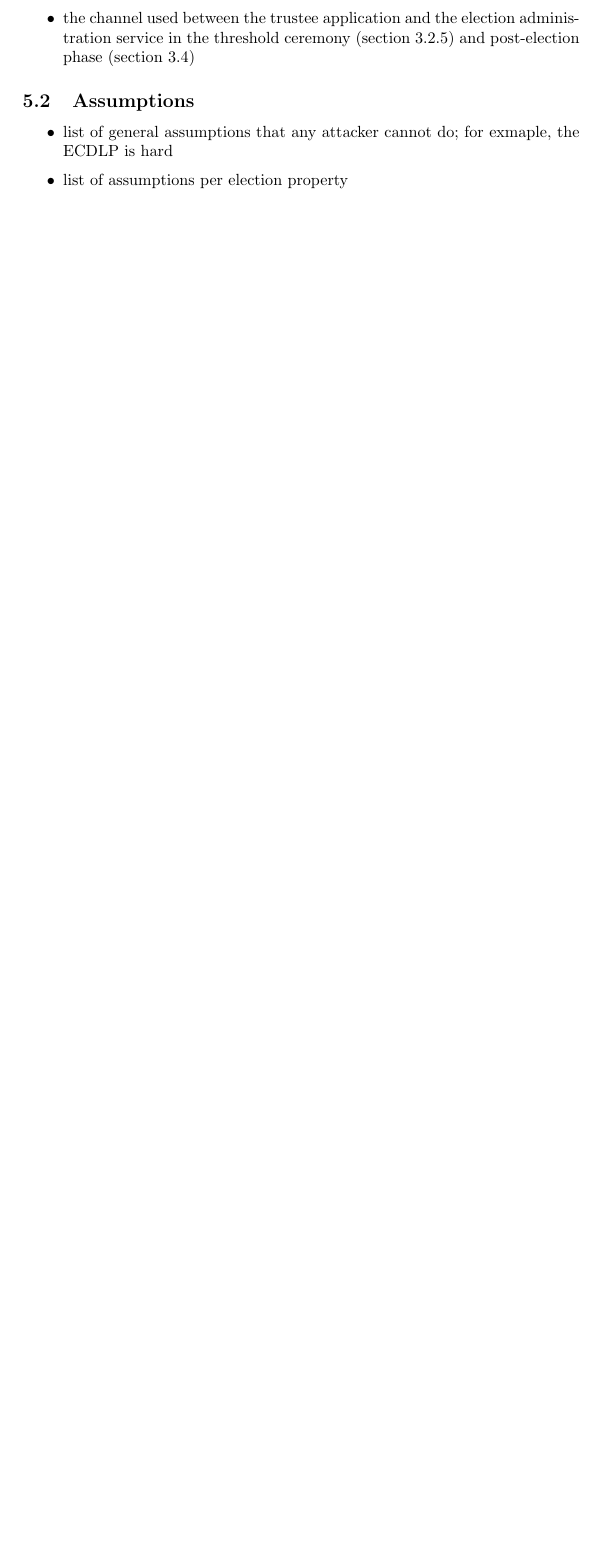
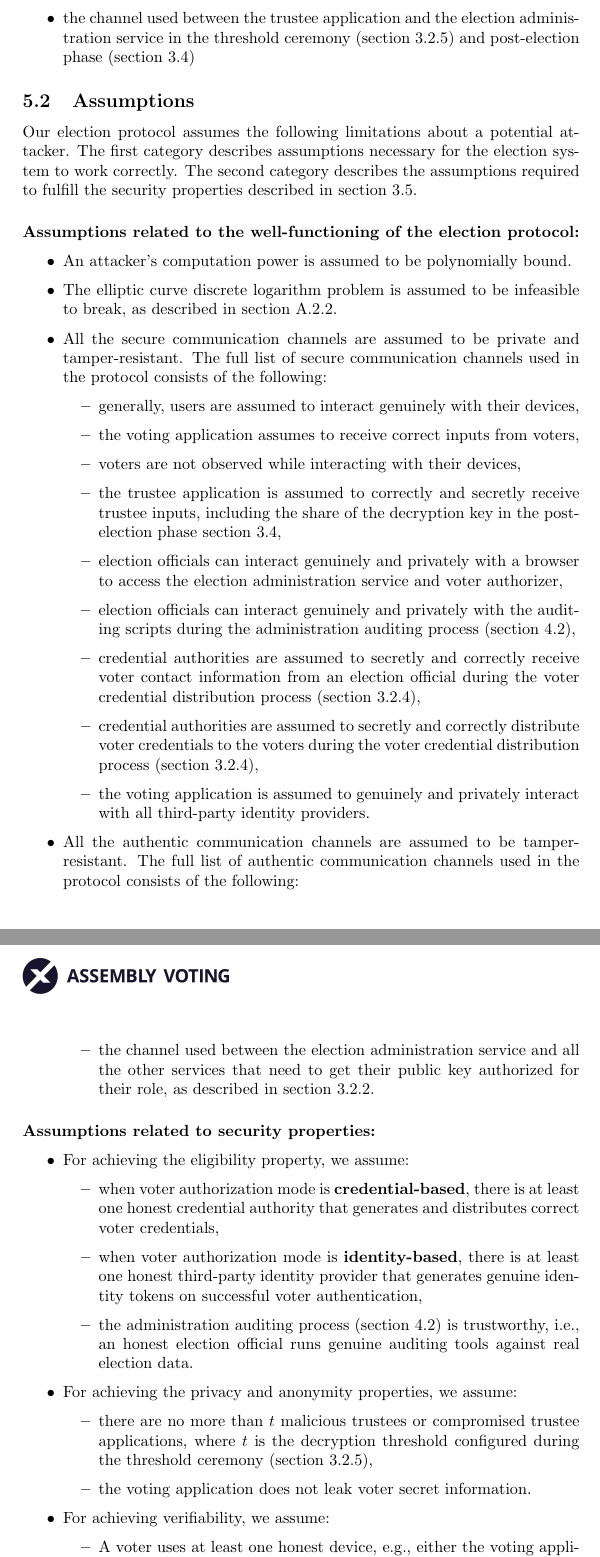
Before and after one commit to aion-dk/crypto-protocol-documentation, a LaTeX document (main.tex, which reads Chapters/5.2 Assumptions.tex): part of page 62 of 108 before the commit and two parts of pages 62 and 63 of 109 after it, the two joined at a grey line, cut so that both start at the same text, the shorter picture padded with empty space. Compiled offline with pdfLaTeX.

Commit message:
List all adversary limitations

```diff
--- a/Chapters/5.2 Assumptions.tex
+++ b/Chapters/5.2 Assumptions.tex
@@ -1,6 +1,44 @@
 \subsection{Assumptions} \label{sec: assumptions}
+Our election protocol assumes the following limitations about a potential attacker. The first category describes assumptions necessary for the election system to work correctly. The second category describes the assumptions required to fulfill the security properties described in \cref{sec: election properties}.
 
+\paragraph{Assumptions related to the well-functioning of the election protocol:}
 \begin{itemize}
-    \item list of general assumptions that any attacker cannot do; for exmaple, the ECDLP is hard
-    \item list of assumptions per election property
+    \item An attacker's computation power is assumed to be polynomially bound.
+    \item The elliptic curve discrete logarithm problem is assumed to be infeasible to break, as described in \cref{app: elliptic curve discrete logarithm problem}.
+    \item All the secure communication channels are assumed to be private and tamper-resistant. The full list of secure communication channels used in the protocol consists of the following:
+    \begin{itemize}
+        \item generally, users are assumed to interact genuinely with their devices,
+        \item the voting application assumes to receive correct inputs from voters,
+        \item voters are not observed while interacting with their devices,
+        \item the trustee application is assumed to correctly and secretly receive trustee inputs, including the share of the decryption key in the post-election phase \cref{sec: post-election phase},
+        \item election officials can interact genuinely and privately with a browser to access the election administration service and voter authorizer,
+        \item election officials can interact genuinely and privately with the auditing scripts during the administration auditing process (\cref{sec: administration auditing process}),
+        \item credential authorities are assumed to secretly and correctly receive voter contact information from an election official during the voter credential distribution process (\cref{sec: voter credential distribution process}),
+        \item credential authorities are assumed to secretly and correctly distribute voter credentials to the voters during the voter credential distribution process (\cref{sec: voter credential distribution process}),
+        \item the voting application is assumed to genuinely and privately interact with all third-party identity providers.
+    \end{itemize}
+    \item All the authentic communication channels are assumed to be tamper-resistant. The full list of authentic communication channels used in the protocol consists of the following:
+    \begin{itemize}
+        \item the channel used between the election administration service and all the other services that need to get their public key authorized for their role, as described in \cref{sec: election configuration}.
+    \end{itemize}
+    % \item The election administration service is assumed to be trustworthy, i.e., it secretly stores its private key $x_\mathcal{E}$ and acts according to the protocol only when triggered by an authorized election official.
+    % \item The digital ballot box is assumed to be trustworthy, i.e., it secretly stores its private key $x_\mathcal{D}$ and acts according to the protocol.
 \end{itemize}
+
+\paragraph{Assumptions related to security properties:}
+\begin{itemize}
+    \item For achieving the eligibility property, we assume:
+    \begin{itemize}
+        \item when voter authorization mode is \textbf{credential-based}, there is at least one honest credential authority that generates and distributes correct voter credentials,
+        \item when voter authorization mode is \textbf{identity-based}, there is at least one honest third-party identity provider that generates genuine identity tokens on successful voter authentication,
+        \item the administration auditing process (\cref{sec: administration auditing process}) is trustworthy, i.e., an honest election official runs genuine auditing tools against real election data.
+    \end{itemize}
+    \item For achieving the privacy and anonymity properties, we assume:
+    \begin{itemize}
+        \item there are no more than $t$ malicious trustees or compromised trustee applications, where $t$ is the decryption threshold configured during the threshold ceremony (\cref{sec: threshold ceremony}),
+        \item the voting application does not leak voter secret information.
+    \end{itemize}
+    \item For achieving verifiability, we assume:
+    \begin{itemize}
+        \item A voter uses at least one honest device, e.g., either the voting application device or the external verifier device,
+        \item There are multiple external verifier deployments, out of which at least one is considered trustworthy by the voter.
```
Also changed, not shown: Chapters/5.2 Assumptions.tex (3 more changed lines).
